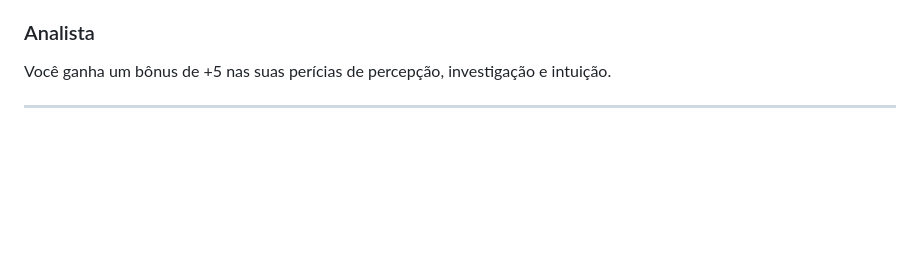
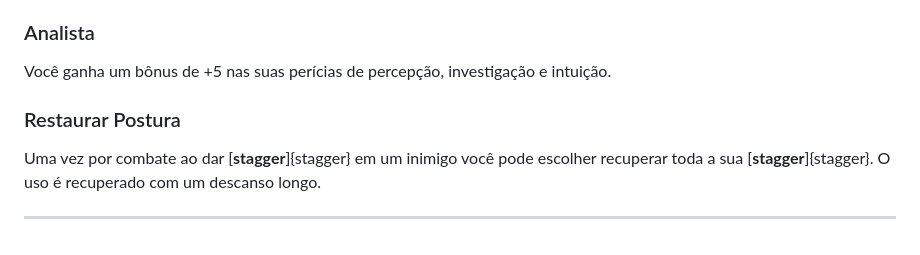
Before and after one commit to AllisonJunior/Moon-RPG, a Markdown page: bd/perks.md, the part around the change. GitHub-like rendering; blank space fills up the shorter version.

Commit message:
more perk

```diff
--- a/bd/perks.md
+++ b/bd/perks.md
@@ -91,4 +91,7 @@ A sua escolha de Perks atender as seguintes limitações:
 ### Analista
 <p style="margin-top: 10px;">Você ganha um bônus de +5 nas suas perícias de percepção, investigação e intuição.</p>
 
+### Restaurar Postura
+<p style="margin-top: 10px;">Uma vez por combate ao dar [<b>stagger</b>]{stagger} em um inimigo você pode escolher recuperar toda a sua [<b>stagger</b>]{stagger}. O uso é recuperado com um descanso longo.</p>
+
 ---
```
